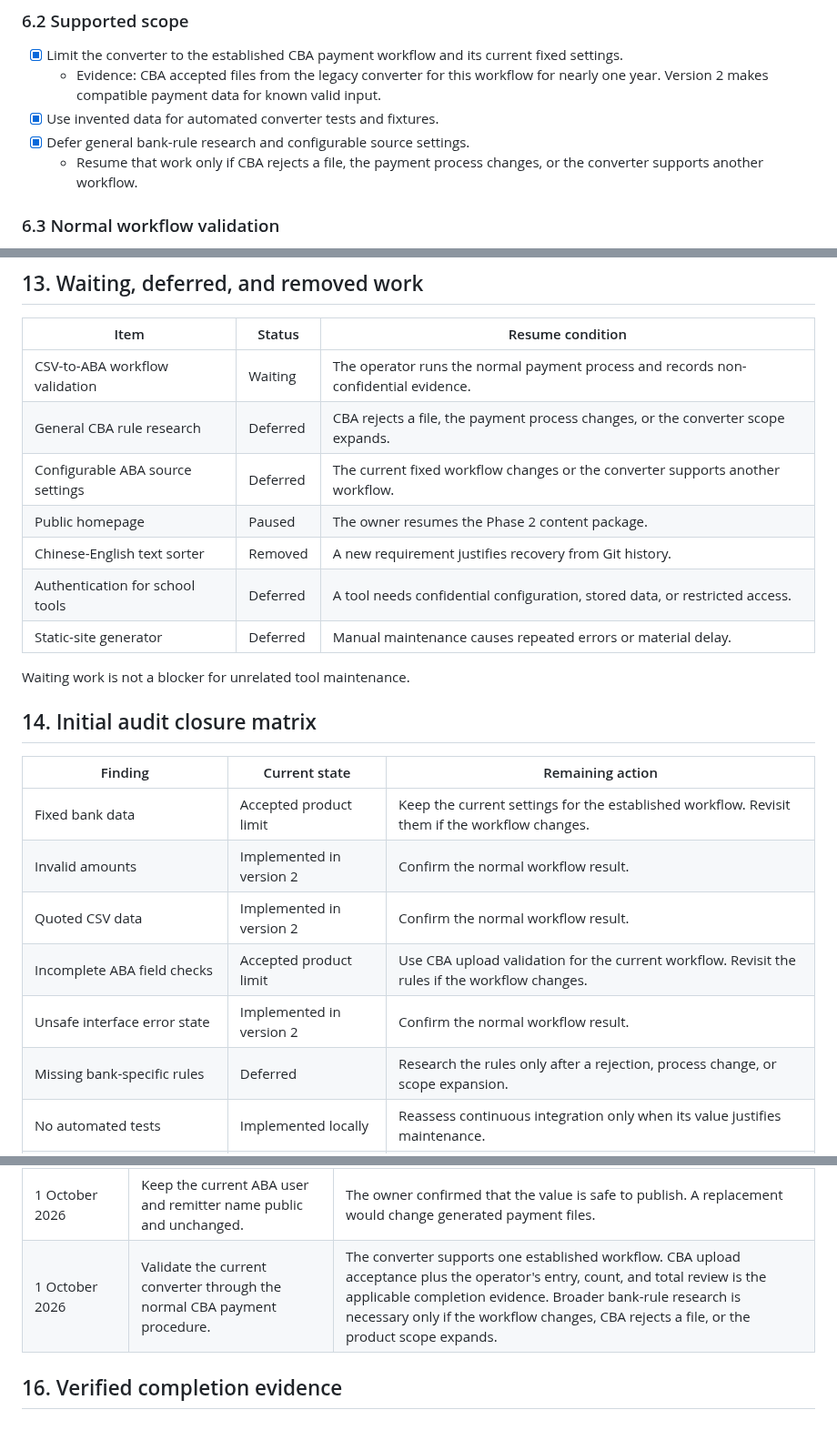
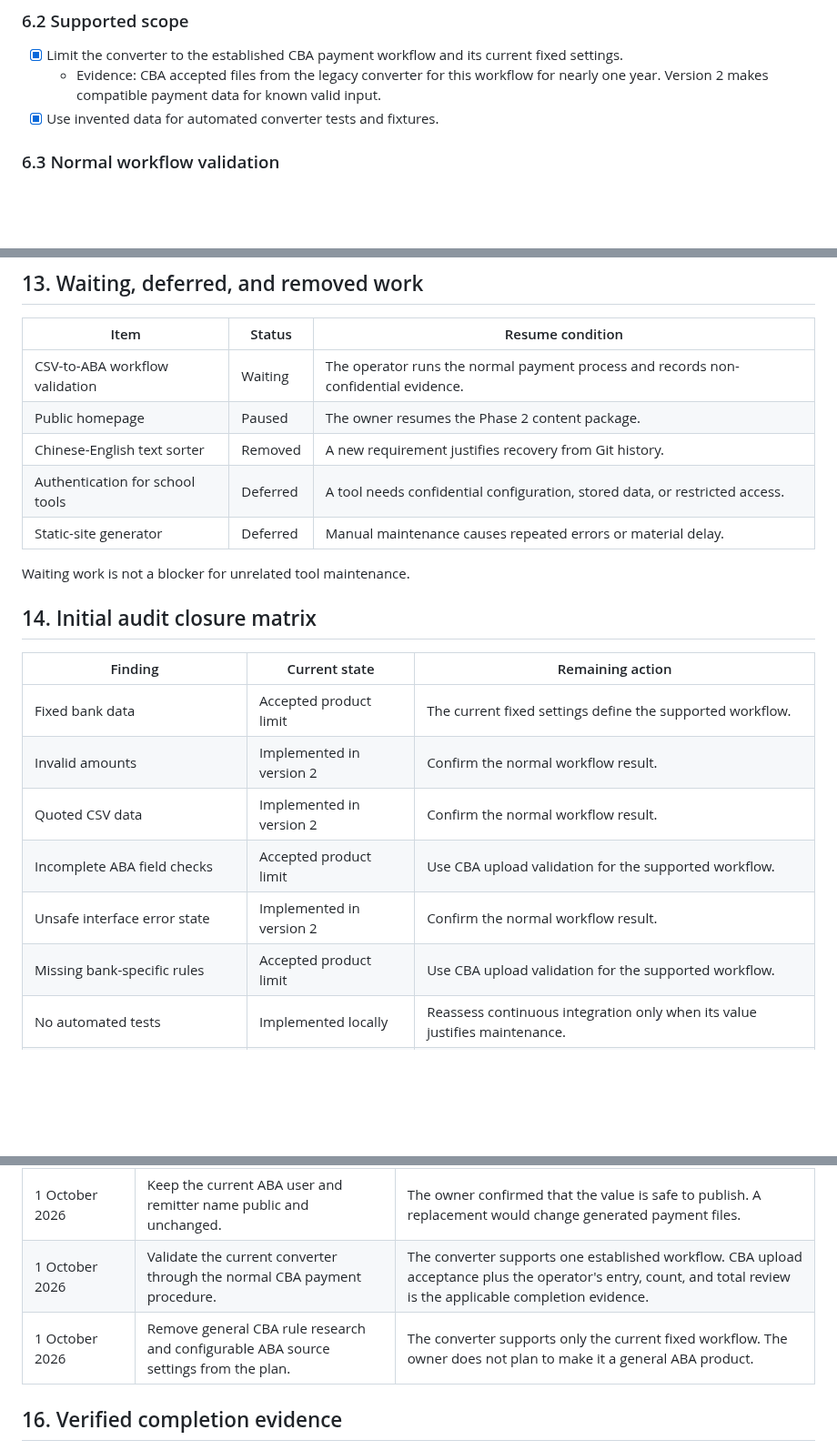
Before and after one commit to volo1st/volo1st.github.io, a Markdown page: plan.md, 3 parts joined by grey strips. Shown at 91% size. GitHub-like rendering; blank space fills up the shorter version.

Commit message:
Remove unused ABA expansion work

```diff
--- a/plan.md
+++ b/plan.md
@@ -121,8 +121,6 @@ Completion gate: Current users can continue their work without exposing confiden
 - [x] Limit the converter to the established CBA payment workflow and its current fixed settings.
   - Evidence: CBA accepted files from the legacy converter for this workflow for nearly one year. Version 2 makes compatible payment data for known valid input.
 - [x] Use invented data for automated converter tests and fixtures.
-- [x] Defer general bank-rule research and configurable source settings.
-  - Resume that work only if CBA rejects a file, the payment process changes, or the converter supports another workflow.
 
 ### 6.3 Normal workflow validation
 
@@ -254,8 +251,6 @@ Do not add a framework or build system only because the site has multiple pages.
 | Item | Status | Resume condition |
 | --- | --- | --- |
 | CSV-to-ABA workflow validation | Waiting | The operator runs the normal payment process and records non-confidential evidence. |
-| General CBA rule research | Deferred | CBA rejects a file, the payment process changes, or the converter scope expands. |
-| Configurable ABA source settings | Deferred | The current fixed workflow changes or the converter supports another workflow. |
 | Public homepage | Paused | The owner resumes the Phase 2 content package. |
 | Chinese-English text sorter | Removed | A new requirement justifies recovery from Git history. |
 | Authentication for school tools | Deferred | A tool needs confidential configuration, stored data, or restricted access. |
@@ -267,12 +262,12 @@ Waiting work is not a blocker for unrelated tool maintenance.
 
 | Finding | Current state | Remaining action |
 | --- | --- | --- |
-| Fixed bank data | Accepted product limit | Keep the current settings for the established workflow. Revisit them if the workflow changes. |
+| Fixed bank data | Accepted product limit | The current fixed settings define the supported workflow. |
 | Invalid amounts | Implemented in version 2 | Confirm the normal workflow result. |
 | Quoted CSV data | Implemented in version 2 | Confirm the normal workflow result. |
-| Incomplete ABA field checks | Accepted product limit | Use CBA upload validation for the current workflow. Revisit the rules if the workflow changes. |
+| Incomplete ABA field checks | Accepted product limit | Use CBA upload validation for the supported workflow. |
 | Unsafe interface error state | Implemented in version 2 | Confirm the normal workflow result. |
-| Missing bank-specific rules | Deferred | Research the rules only after a rejection, process change, or scope expansion. |
+| Missing bank-specific rules | Accepted product limit | Use CBA upload validation for the supported workflow. |
 | No automated tests | Implemented locally | Reassess continuous integration only when its value justifies maintenance. |
 | Difficult converter layout | Implemented in version 2 | No remaining audit action for the supported workflow. |
 | Text sorter data loss | Removed from scope | Restore only for a new requirement. |
@@ -303,7 +298,8 @@ Waiting work is not a blocker for unrelated tool maintenance.
 | 1 October 2026 | Replace the audit action plan and website roadmap with this plan. | One active plan prevents duplicate actions and conflicting status. The initial audit report remains the dated baseline. |
 | 1 October 2026 | Replace realistic legacy-derived identifiers in converter tests and fixtures. | Test data must be clearly invented. Use structural placeholders and regenerate the golden fixture without changing converter logic. |
 | 1 October 2026 | Keep the current ABA user and remitter name public and unchanged. | The owner confirmed that the value is safe to publish. A replacement would change generated payment files. |
-| 1 October 2026 | Validate the current converter through the normal CBA payment procedure. | The converter supports one established workflow. CBA upload acceptance plus the operator's entry, count, and total review is the applicable completion evidence. Broader bank-rule research is necessary only if the workflow changes, CBA rejects a file, or the product scope expands. |
+| 1 October 2026 | Validate the current converter through the normal CBA payment procedure. | The converter supports one established workflow. CBA upload acceptance plus the operator's entry, count, and total review is the applicable completion evidence. |
+| 1 October 2026 | Remove general CBA rule research and configurable ABA source settings from the plan. | The converter supports only the current fixed workflow. The owner does not plan to make it a general ABA product. |
 
 ## 16. Verified completion evidence
 
```
Also changed, not shown: other parts of plan.md (+0 -1 lines), tools/csv2aba-v2/README.md (+1 -1 lines).
